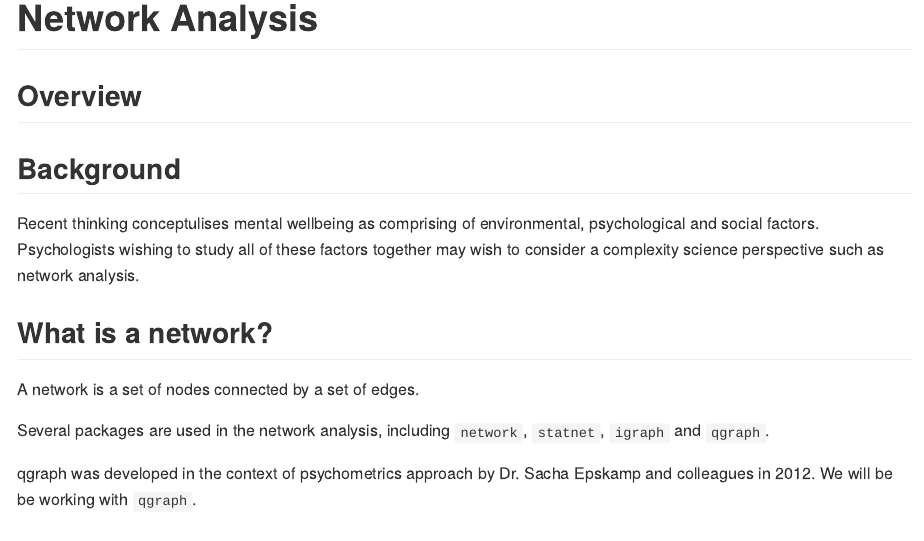
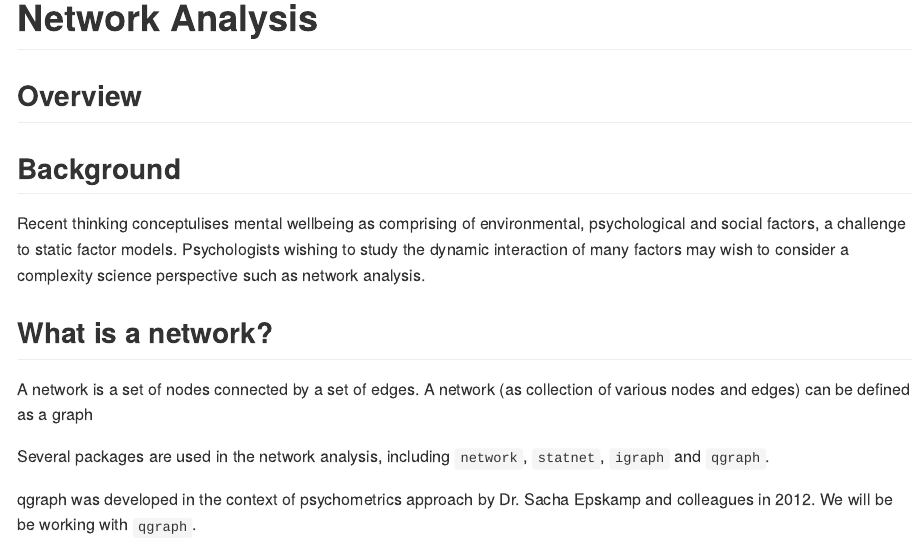
Before and after one commit to sallan2/networktraining, an R Markdown document (03-s01-lab02a.Rmd): the page in a window 1100 px wide, from its top. The pictures show the output file docs/03-s01-lab02a.md that the author committed with the source, drawn offline in the style of GitHub.

Commit message:
fixed code

```diff
--- a/03-s01-lab02a.Rmd
+++ b/03-s01-lab02a.Rmd
@@ -4,11 +4,13 @@
 
 ## Background
 
-Recent thinking conceptulises mental wellbeing as comprising of environmental, psychological and social factors. Psychologists wishing to study all of these factors together may wish to consider a complexity science perspective such as network analysis.
+Recent thinking conceptulises mental wellbeing as comprising of environmental, psychological and social factors, a challenge to static factor models. Psychologists wishing to study the dynamic interaction of many factors may wish to consider a complexity science perspective such as network analysis.
+
+
 
 ## What is a network?
 
-A network is a set of nodes connected by a set of edges.
+A network is a set of nodes connected by a set of edges. A network (as collection of various nodes and edges) can be defined as a graph
 
 Several packages are used in the network analysis, including `network`, `statnet`, `igraph` and `qgraph`.
 
```
Also changed, not shown: 02-s01-lab02a.Rmd (+1 -1 lines), docs/01-s01-lab01a.md, docs/02-s01-lab02a.md, docs/03-s01-lab02a.md, docs/_main.tex, docs/search_index.json, 4 other files.
